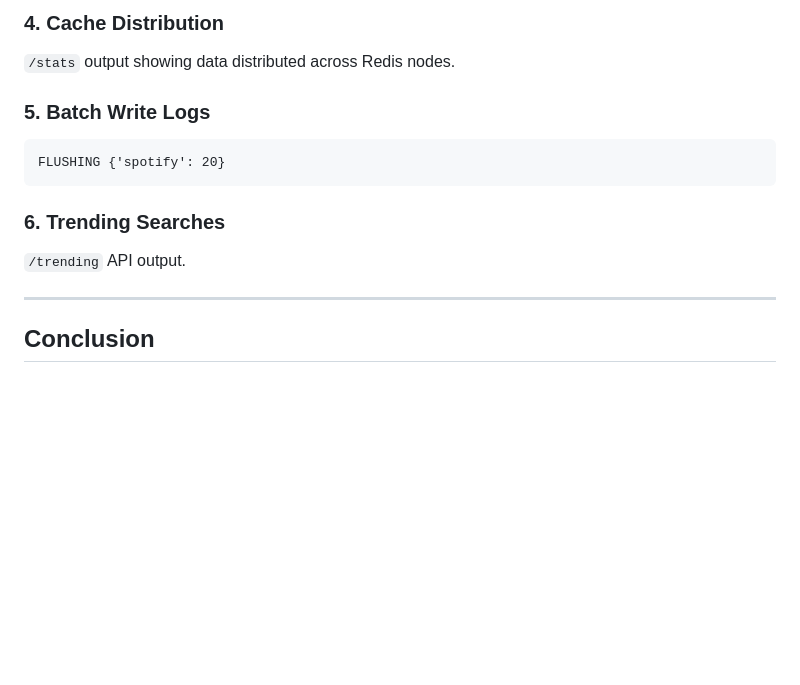
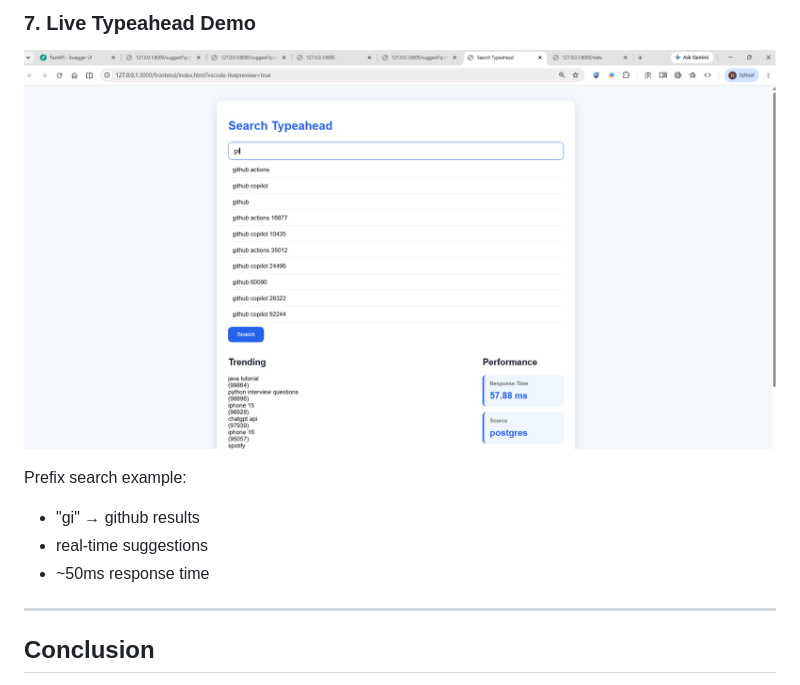
Before and after one commit to Nirbhay-kr24/Search-Typeahead, a Markdown page: README.md, the part around the change printed below. Drawn GitHub-style; pictures changed too: screenshots/typeahead.png (added); blank space fills up the shorter version.

````diff
--- a/README.md
+++ b/README.md
@@ -314,15 +360,11 @@ Shows:
 
-### 4. Cache Distribution
-`/stats` output showing data distributed across Redis nodes.
+### 7. Live Typeahead Demo
+![Typeahead](screenshots/typeahead.png)
 
-### 5. Batch Write Logs
-
-```text
-FLUSHING {'spotify': 20}
-```
-
-### 6. Trending Searches
-`/trending` API output.
+Prefix search example:
+- "gi" → github results
+- real-time suggestions
+- ~50ms response time
 
 ---
 
````
Also changed, not shown: other parts of README.md (+59 -13 lines), screenshots/cache-miss.png (added), screenshots/logs.png (added), screenshots/stats.png (added), screenshots/swagger.png (added), screenshots/ui.png (added), 2 other files.
